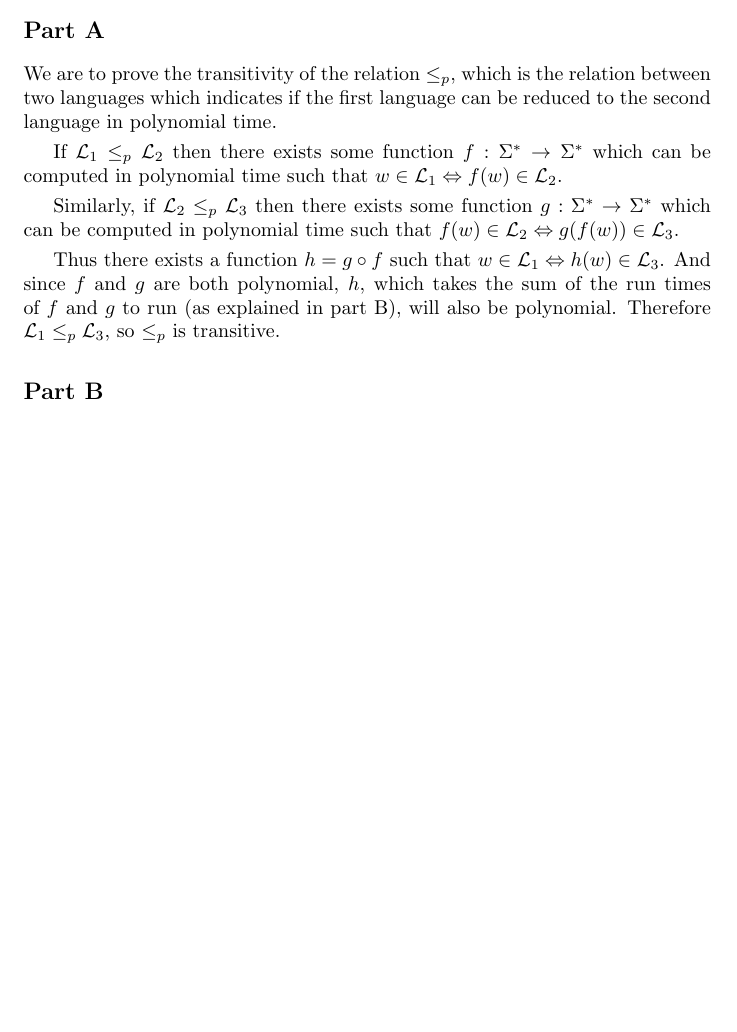
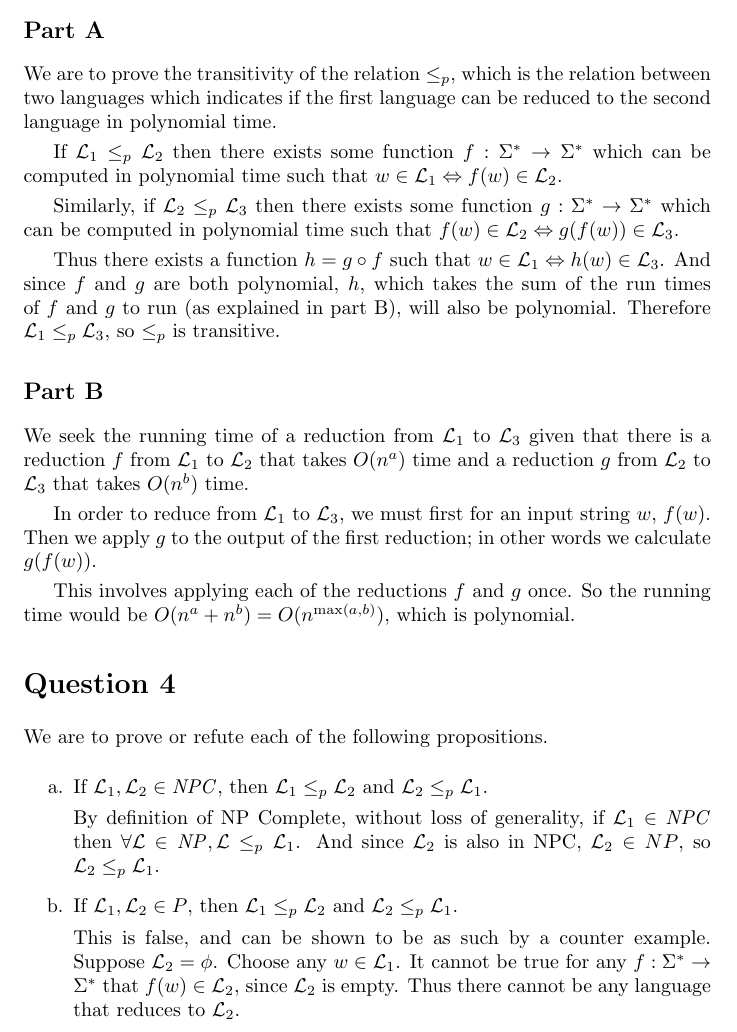
Before and after one commit to abrahammurciano/homework, a LaTeX problem sheet (3rd-Year/Algorithms/HW6-P-NP/HW6-P-NP.tex): part of page 3 of 3, cut so that both start at the same text, the shorter picture padded with empty space. Compiled offline with pdfLaTeX.

Commit message:
almost finished

```diff
--- a/3rd-Year/Algorithms/HW6-P-NP/HW6-P-NP.tex
+++ b/3rd-Year/Algorithms/HW6-P-NP/HW6-P-NP.tex
@@ -3,6 +3,7 @@
 \usepackage{amsmath}
 \usepackage{amssymb}
 \usepackage{algorithm}
+\usepackage{enumitem}
 \usepackage[noend]{algpseudocode}		% for algorithms in pseudo code. Usage: \begin{algorithmic}
 \MakeRobust{\Call}
 \newcommand{\lang}{\mathcal{L}}
@@ -101,4 +102,26 @@ Thus there exists a function \(h = g \circ f\) such that \(w \in \lang_1 \Leftri
 
 \subsection*{Part B}
 
+We seek the running time of a reduction from \(\lang_1\) to \(\lang_3\) given that there is a reduction \(f\) from \(\lang_1\) to \(\lang_2\) that takes \(O(n^{a})\) time and a reduction \(g\) from \(\lang_2\) to \(\lang_3\) that takes \(O(n^b)\) time.
+
+In order to reduce from \(\lang_1\) to \(\lang_3\), we must first for an input string \(w\), \(f(w)\). Then we apply \(g\) to the output of the first reduction; in other words we calculate \(g(f(w))\).
+
+This involves applying each of the reductions \(f\) and \(g\) once. So the running time would be \(O(n^a + n^b) = O(n^{\max(a, b)})\), which is polynomial.
+
+\section*{Question 4}
+
+We are to prove or refute each of the following propositions.
+
+\begin{enumerate}[label=\alph*.]
+	\item
+		If \(\lang_1, \lang_2 \in \mathit{NPC}\), then \(\lang_1 \leq_p \lang_2\) and \(\lang_2 \leq_p \lang_1\).
+
+		By definition of NP Complete, without loss of generality, if \(\lang_1 \in \mathit{NPC}\) then \(\forall \lang \in \mathit{NP}, \lang \leq_p \lang_1\). And since \(\lang_2\) is also in NPC, \(\lang_2 \in NP\), so \(\lang_2 \leq_p \lang_1\).
+
+	\item
+		If \(\lang_1, \lang_2 \in P\), then \(\lang_1 \leq_p \lang_2\) and \(\lang_2 \leq_p \lang_1\).
+
+		This is false, and can be shown to be as such by a counter example. Suppose \(\lang_2 = \phi\). Choose any \(w \in \lang_1\). It cannot be true for any \(f: \Sigma^* \to \Sigma^*\) that \(f(w) \in \lang_2\), since \(\lang_2\) is empty. Thus there cannot be any language that reduces to \(\lang_2\).
+\end{enumerate}
+
 \end{document}
```
Also changed, not shown: 3rd-Year/Algorithms/HW6-P-NP/HW6-P-NP.pdf.
